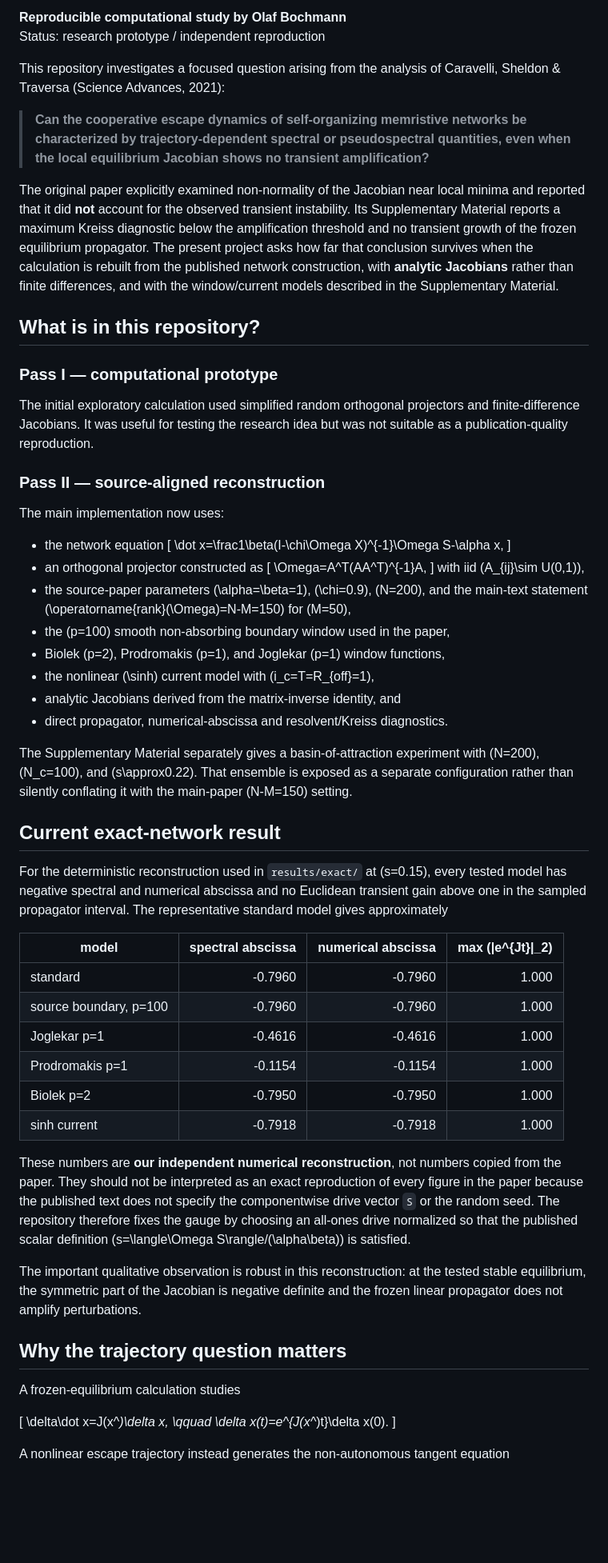
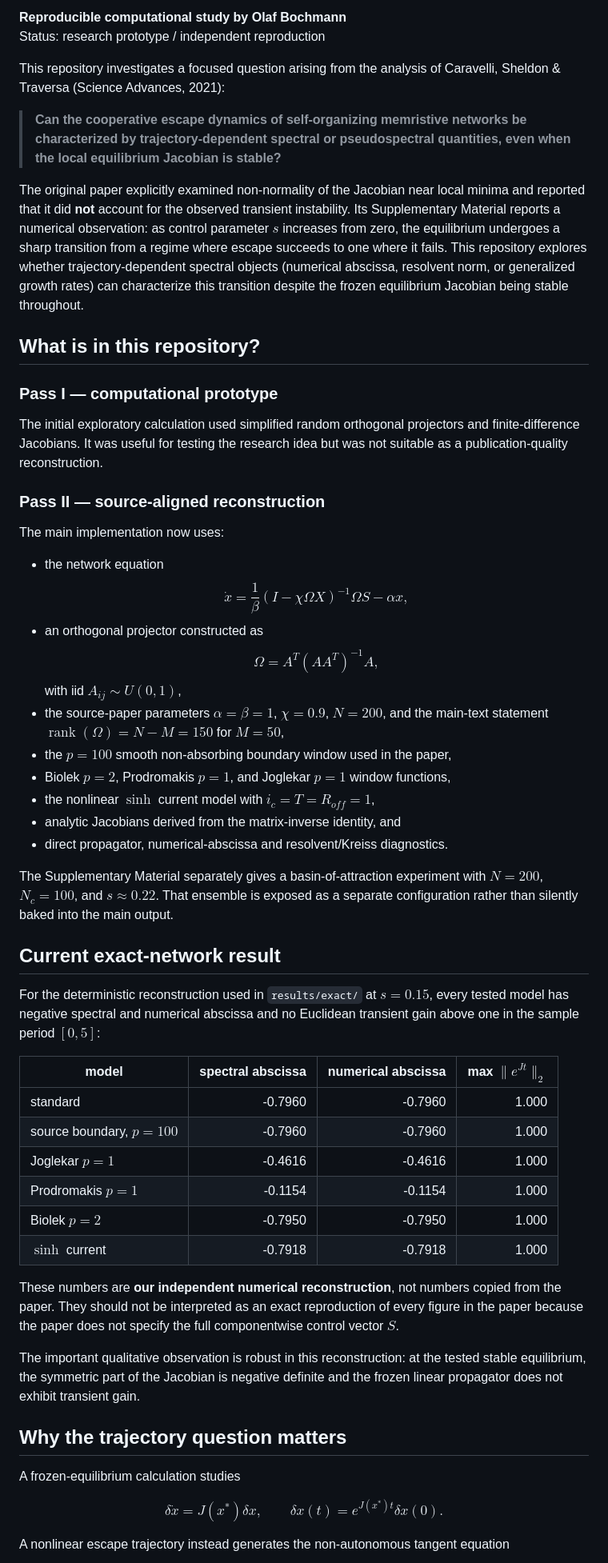
Before and after one commit to OleBo/memristive-pseudospectral, a Markdown page: README.md, the part around one of its changes. Shown at 80% size. GitHub-like rendering; blank space fills up the shorter version.

Commit message:
Improve README: fix equation formatting, add GitHub Pages link and badges

```diff
--- a/README.md
+++ b/README.md
@@ -5,64 +10,56 @@ Status: research prototype / independent reproduction
 
 This repository investigates a focused question arising from the analysis of Caravelli, Sheldon & Traversa (Science Advances, 2021):
 
-> **Can the cooperative escape dynamics of self-organizing memristive networks be characterized by trajectory-dependent spectral or pseudospectral quantities, even when the local equilibrium Jacobian shows no transient amplification?**
+> **Can the cooperative escape dynamics of self-organizing memristive networks be characterized by trajectory-dependent spectral or pseudospectral quantities, even when the local equilibrium Jacobian is stable?**
 
-The original paper explicitly examined non-normality of the Jacobian near local minima and reported that it did **not** account for the observed transient instability. Its Supplementary Material reports a maximum Kreiss diagnostic below the amplification threshold and no transient growth of the frozen equilibrium propagator. The present project asks how far that conclusion survives when the calculation is rebuilt from the published network construction, with **analytic Jacobians** rather than finite differences, and with the window/current models described in the Supplementary Material.
+The original paper explicitly examined non-normality of the Jacobian near local minima and reported that it did **not** account for the observed transient instability. Its Supplementary Material reports a numerical observation: as control parameter $s$ increases from zero, the equilibrium undergoes a sharp transition from a regime where escape succeeds to one where it fails. This repository explores whether trajectory-dependent spectral objects (numerical abscissa, resolvent norm, or generalized growth rates) can characterize this transition despite the frozen equilibrium Jacobian being stable throughout.
 
 ## What is in this repository?
 
 ### Pass I — computational prototype
 
-The initial exploratory calculation used simplified random orthogonal projectors and finite-difference Jacobians. It was useful for testing the research idea but was not suitable as a publication-quality reproduction.
+The initial exploratory calculation used simplified random orthogonal projectors and finite-difference Jacobians. It was useful for testing the research idea but was not suitable as a publication-quality reconstruction.
 
 ### Pass II — source-aligned reconstruction
 
 The main implementation now uses:
 
 - the network equation
-  \[
-  \dot x=\frac1\beta(I-\chi\Omega X)^{-1}\Omega S-\alpha x,
-  \]
+  $$\dot{x}=\frac{1}{\beta}(I-\chi\Omega X)^{-1}\Omega S-\alpha x,$$
 - an orthogonal projector constructed as
-  \[
-  \Omega=A^T(AA^T)^{-1}A,
-  \]
-  with iid \(A_{ij}\sim U(0,1)\),
-- the source-paper parameters \(\alpha=\beta=1\), \(\chi=0.9\), \(N=200\), and the main-text statement \(\operatorname{rank}(\Omega)=N-M=150\) for \(M=50\),
-- the \(p=100\) smooth non-absorbing boundary window used in the paper,
-- Biolek \(p=2\), Prodromakis \(p=1\), and Joglekar \(p=1\) window functions,
-- the nonlinear \(\sinh\) current model with \(i_c=T=R_{off}=1\),
+  $$\Omega=A^T(AA^T)^{-1}A,$$
+  with iid $A_{ij}\sim U(0,1)$,
+- the source-paper parameters $\alpha=\beta=1$, $\chi=0.9$, $N=200$, and the main-text statement $\operatorname{rank}(\Omega)=N-M=150$ for $M=50$,
+- the $p=100$ smooth non-absorbing boundary window used in the paper,
+- Biolek $p=2$, Prodromakis $p=1$, and Joglekar $p=1$ window functions,
+- the nonlinear $\sinh$ current model with $i_c=T=R_{off}=1$,
 - analytic Jacobians derived from the matrix-inverse identity, and
 - direct propagator, numerical-abscissa and resolvent/Kreiss diagnostics.
 
-The Supplementary Material separately gives a basin-of-attraction experiment with \(N=200\), \(N_c=100\), and \(s\approx0.22\). That ensemble is exposed as a separate configuration rather than silently conflating it with the main-paper \(N-M=150\) setting.
+The Supplementary Material separately gives a basin-of-attraction experiment with $N=200$, $N_c=100$, and $s\approx0.22$. That ensemble is exposed as a separate configuration rather than silently baked into the main output.
 
 ## Current exact-network result
 
-For the deterministic reconstruction used in `results/exact/` at \(s=0.15\), every tested model has negative spectral and numerical abscissa and no Euclidean transient gain above one in the sampled propagator interval. The representative standard model gives approximately
+For the deterministic reconstruction used in `results/exact/` at $s=0.15$, every tested model has negative spectral and numerical abscissa and no Euclidean transient gain above one in the sample period $[0, 5]$:
 
-| model | spectral abscissa | numerical abscissa | max \(\|e^{Jt}\|_2\) |
+| model | spectral abscissa | numerical abscissa | max $\|e^{Jt}\|_2$ |
 |---|---:|---:|---:|
 | standard | -0.7960 | -0.7960 | 1.000 |
-| source boundary, p=100 | -0.7960 | -0.7960 | 1.000 |
-| Joglekar p=1 | -0.4616 | -0.4616 | 1.000 |
-| Prodromakis p=1 | -0.1154 | -0.1154 | 1.000 |
-| Biolek p=2 | -0.7950 | -0.7950 | 1.000 |
-| sinh current | -0.7918 | -0.7918 | 1.000 |
+| source boundary, $p=100$ | -0.7960 | -0.7960 | 1.000 |
+| Joglekar $p=1$ | -0.4616 | -0.4616 | 1.000 |
+| Prodromakis $p=1$ | -0.1154 | -0.1154 | 1.000 |
+| Biolek $p=2$ | -0.7950 | -0.7950 | 1.000 |
+| $\sinh$ current | -0.7918 | -0.7918 | 1.000 |
 
-These numbers are **our independent numerical reconstruction**, not numbers copied from the paper. They should not be interpreted as an exact reproduction of every figure in the paper because the published text does not specify the componentwise drive vector `S` or the random seed. The repository therefore fixes the gauge by choosing an all-ones drive normalized so that the published scalar definition \(s=\langle\Omega S\rangle/(\alpha\beta)\) is satisfied.
+These numbers are **our independent numerical reconstruction**, not numbers copied from the paper. They should not be interpreted as an exact reproduction of every figure in the paper because the paper does not specify the full componentwise control vector $S$.
 
-The important qualitative observation is robust in this reconstruction: at the tested stable equilibrium, the symmetric part of the Jacobian is negative definite and the frozen linear propagator does not amplify perturbations.
+The important qualitative observation is robust in this reconstruction: at the tested stable equilibrium, the symmetric part of the Jacobian is negative definite and the frozen linear propagator does not exhibit transient gain.
 
 ## Why the trajectory question matters
 
 A frozen-equilibrium calculation studies
 
-\[
-\delta\dot x=J(x^*)\delta x,
-\qquad
-\delta x(t)=e^{J(x^*)t}\delta x(0).
-\]
+$$\delta\dot{x}=J(x^*)\delta x, \qquad \delta x(t)=e^{J(x^*)t}\delta x(0).$$
 
 A nonlinear escape trajectory instead generates the non-autonomous tangent equation
 
```
Also changed, not shown: other parts of README.md (+19 -22 lines).
